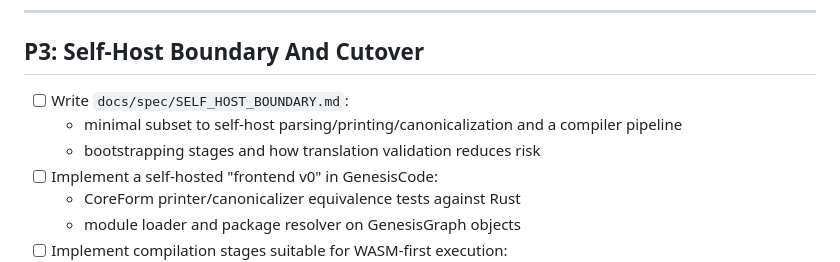
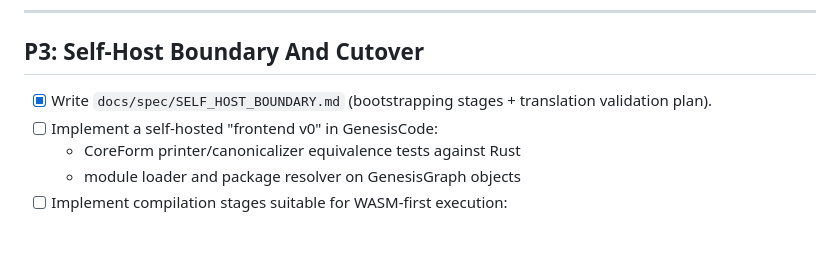
Before and after one commit to corbensorenson/genesisCode, a Markdown page: upgrade_plan.md, the part around the change. Rendered like a GitHub page; blank space fills up the shorter version.

Commit message:
docs: define self-host boundary and phased cutover plan

```diff
--- a/upgrade_plan.md
+++ b/upgrade_plan.md
@@ -68,9 +68,7 @@ Key docs to treat as authoritative:
 
 ## P3: Self-Host Boundary And Cutover
 
-- [ ] Write `docs/spec/SELF_HOST_BOUNDARY.md`:
-  - minimal subset to self-host parsing/printing/canonicalization and a compiler pipeline
-  - bootstrapping stages and how translation validation reduces risk
+- [x] Write `docs/spec/SELF_HOST_BOUNDARY.md` (bootstrapping stages + translation validation plan).
 - [ ] Implement a self-hosted "frontend v0" in GenesisCode:
   - CoreForm printer/canonicalizer equivalence tests against Rust
   - module loader and package resolver on GenesisGraph objects
```
Also changed, not shown: docs/spec/SELF_HOST_BOUNDARY.md (added, +118 -0 lines).
